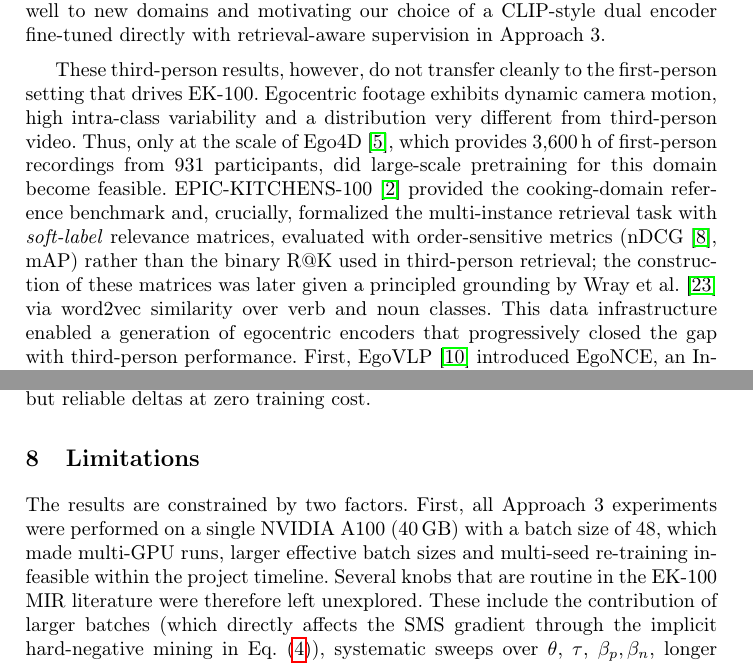
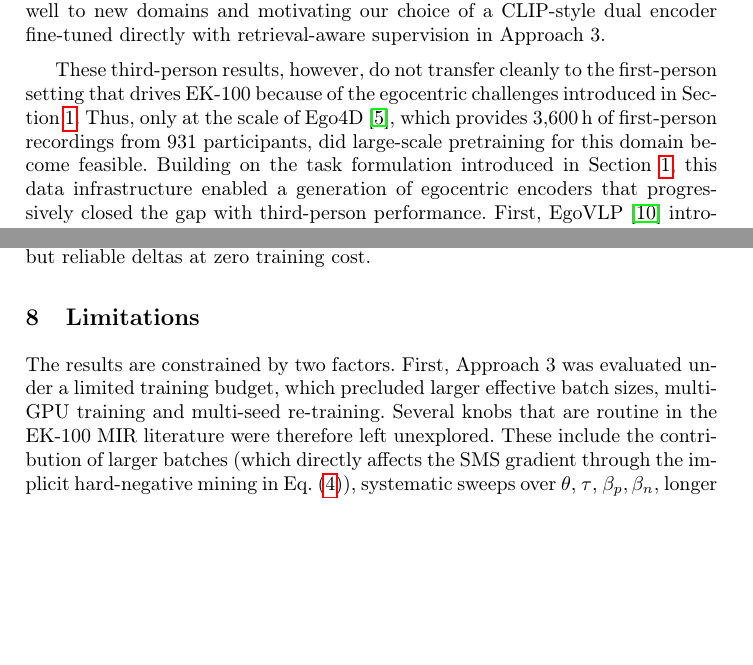
Before and after one commit to isis4825-imagenes-vision-202610/epic-kitchens-docs, a LaTeX thesis (congreso-col-comp/samplepaper.tex, which reads congreso-col-comp/sections/discussion/conclusions.tex, congreso-col-comp/sections/literature-review/litreview.tex): two parts of pages 3 and 12 of 15, joined at a grey line, cut so that both start at the same text, the shorter picture padded with empty space. Compiled offline with pdfLaTeX.

Commit message:
Third advisor corrections

```diff
--- a/congreso-col-comp/sections/discussion/conclusions.tex
+++ b/congreso-col-comp/sections/discussion/conclusions.tex
@@ -6,7 +6,7 @@ We studied the EPIC-KITCHENS-100 Multi-Instance Retrieval challenge through thre
 \section{Limitations}
 \label{sec:limitations}
 
-The results are constrained by two factors. First, all Approach~3 experiments were performed on a single NVIDIA A100 (40\,GB) with a batch size of $48$, which made multi-GPU runs, larger effective batch sizes and multi-seed re-training infeasible within the project timeline. Several knobs that are routine in the EK-100 MIR literature were therefore left unexplored. These include the contribution of larger batches (which directly affects the SMS gradient through the implicit hard-negative mining in Eq.~\eqref{eq:sms}), systematic sweeps over $\theta$, $\tau$, $\beta_p, \beta_n$, longer fine-tuning schedules above 16 epochs, and variance estimation through repeated runs with different random seeds. As a consequence, the bundled $+12.98$\,nDCG between Configuration~3 and Configuration~4 cannot be ablated into the individual contributions of encoder, loss and end-to-end training within this study. Second, the EK-100 challenge releases the soft-label relevance matrix only for the training split; the test relevance matrix required to compute nDCG and mAP offline is held out by the organizers and accessible exclusively through the Codabench grader. Model selection during fine-tuning therefore had to rely on training-loss trajectories rather than on a relevance-aligned validation signal, and every reported number in Table~\ref{tab:iterations} required a Codabench submission, which capped the practical iteration budget.
+The results are constrained by two factors. First, Approach~3 was evaluated under a limited training budget, which precluded larger effective batch sizes, multi-GPU training and multi-seed re-training. Several knobs that are routine in the EK-100 MIR literature were therefore left unexplored. These include the contribution of larger batches (which directly affects the SMS gradient through the implicit hard-negative mining in Eq.~\eqref{eq:sms}), systematic sweeps over $\theta$, $\tau$, $\beta_p, \beta_n$, longer fine-tuning schedules above 16 epochs, and variance estimation through repeated runs with different random seeds. As a consequence, the bundled $+12.98$\,nDCG between Configuration~3 and Configuration~4 cannot be ablated into the individual contributions of encoder, loss and end-to-end training within this study. Second, the EK-100 challenge releases the soft-label relevance matrix only for the training split; the test relevance matrix required to compute nDCG and mAP offline is held out by the organizers and accessible exclusively through the Codabench grader. Model selection during fine-tuning therefore had to rely on training-loss trajectories rather than on a relevance-aligned validation signal, and every reported number in Table~\ref{tab:iterations} required a Codabench submission, which capped the practical iteration budget.
 
 \section{Future Work}
 \label{sec:future}
--- a/congreso-col-comp/sections/literature-review/litreview.tex
+++ b/congreso-col-comp/sections/literature-review/litreview.tex
@@ -3,7 +3,7 @@
 
 The line of work that frames our contribution starts from contrastive vision--language pretraining and traces how each successive refinements, such as adaptation to video, specialization to first-person footage, accommodation of graded relevance, and inference-time fusion, reshaped what is achievable on benchmarks like EK-100 MIR. CLIP~\cite{radford2021clip} established the paradigm by showing that contrastive alignment of $400$M image--text pairs produces general-purpose visual representations whose zero-shot transfer matches fully supervised baselines, displacing the need to train task-specific encoders from scratch. Bringing the paradigm to video required rethinking how individual frames combine into a clip-level signal: CLIP4Clip~\cite{luo2022clip4clip} compared three temporal aggregation strategies and found that the quality of the pretrained representation outweighs the choice of aggregation, an observation that X-CLIP~\cite{ma2022xclip} pushed further with multi-granularity contrastive learning that aligns video--sentence pairs at the global level and frame--word pairs at the local level via a cross-frame communication transformer. ViFi-CLIP~\cite{rasheed2023vificlip} closed this trajectory by showing that end-to-end fine-tuning with minimal architectural modifications already achieves competitive zero-shot generalization, evidence that shared embedding spaces transfer well to new domains and motivating our choice of a CLIP-style dual encoder fine-tuned directly with retrieval-aware supervision in Approach~3.
 
-These third-person results, however, do not transfer cleanly to the first-person setting that drives EK-100. Egocentric footage exhibits dynamic camera motion, high intra-class variability and a distribution very different from third-person video. Thus, only at the scale of Ego4D~\cite{grauman2022ego4d}, which provides $3{,}600$\,h of first-person recordings from 931 participants, did large-scale pretraining for this domain become feasible. EPIC-KITCHENS-100~\cite{damen2022rescaling} provided the cooking-domain reference benchmark and, crucially, formalized the multi-instance retrieval task with \emph{soft-label} relevance matrices, evaluated with order-sensitive metrics (nDCG~\cite{jarvelin2002ndcg}, mAP) rather than the binary R@K used in third-person retrieval; the construction of these matrices was later given a principled grounding by Wray et al.~\cite{wray2021semantic} via word2vec similarity over verb and noun classes. This data infrastructure enabled a generation of egocentric encoders that progressively closed the gap with third-person performance. First, EgoVLP~\cite{lin2022egovlp} introduced EgoNCE, an InfoNCE variant that weights additional positives through verb/noun matching that led to improvements over general-domain methods on EK-100 but that still relies on lexical overlap rather than on the official graded matrices. LaViLa~\cite{zhao2023lavila} introduced a  fine-tuned a language model on Ego4D to generate diverse training narrations, becoming the reference video encoder for subsequent work. Subsequently, EgoVLPv2~\cite{pramanick2023egovlpv2} integrated cross-modal fusion directly into the backbone via interleaved cross-attention. Finally, AVION~\cite{zhao2023avion} building on LaViLa's encoder design, trained a ViT-L/14 backbone on a single machine in a single day, won the CVPR~2023 EK-100 challenge and, in combination with FlashAttention~\cite{dao2022flashattention} for memory-efficient computation, became the de-facto backbone for downstream retrieval work---and, in our pipeline, the visual encoder of Approach~3.
+These third-person results, however, do not transfer cleanly to the first-person setting that drives EK-100 because of the egocentric challenges introduced in Section~\ref{sec:intro}. Thus, only at the scale of Ego4D~\cite{grauman2022ego4d}, which provides $3{,}600$\,h of first-person recordings from 931 participants, did large-scale pretraining for this domain become feasible. Building on the task formulation introduced in Section~\ref{sec:intro}, this data infrastructure enabled a generation of egocentric encoders that progressively closed the gap with third-person performance. First, EgoVLP~\cite{lin2022egovlp} introduced EgoNCE, an InfoNCE variant that weights additional positives through verb/noun matching that led to improvements over general-domain methods on EK-100 but that still relies on lexical overlap rather than on the official graded matrices. LaViLa~\cite{zhao2023lavila} introduced a  fine-tuned a language model on Ego4D to generate diverse training narrations, becoming the reference video encoder for subsequent work. Subsequently, EgoVLPv2~\cite{pramanick2023egovlpv2} integrated cross-modal fusion directly into the backbone via interleaved cross-attention. Finally, AVION~\cite{zhao2023avion} building on LaViLa's encoder design, trained a ViT-L/14 backbone on a single machine in a single day, won the CVPR~2023 EK-100 challenge and, in combination with FlashAttention~\cite{dao2022flashattention} for memory-efficient computation, became the de-facto backbone for downstream retrieval work---and, in our pipeline, the visual encoder of Approach~3.
 
 Still, strong encoders alone do not exploit the soft-label structure of the EK-100 MIR task because the loss function decides whether the graded relevance $R$ enters the gradient signal at all. The official challenge baseline reflects this gap, combining JPoSE~\cite{wray2019jpose}, which learns separate verb, noun and action embedding spaces, with MI-MM, a multi-instance MaxMargin adaptation of MIL-NCE~\cite{miech2020milnce}; both operate with binary relevance and ignore the soft-label matrices. JPoSE itself was built on top of the simpler Multi-Modal Embedding Network (MMEN), an MLP-based projection used as a baseline in the same work and one we revisit as the third member of our score-level ensemble. The decisive step beyond binary relevance came with the Symmetric Multi-Similarity (SMS) loss of Wang, Wang and Chau~\cite{wang2024symmetricmultisimilaritylossepickitchens100}. This loss extends the multi-similarity formulation of~\cite{wang2019multisimilarity} so that, instead of binary positive/negative pair weights, the contribution of each pair is modulated by its soft relevance score, applied symmetrically over both modalities. Built on LaViLa as the base encoder, SMS is the most explicit attempt to date to directly optimize the official challenge metric and is the loss we adopt in Approach~3. An adjacent line of research within the broader retrieval community has developed losses that approximate ranking metrics directly. For example, SoDeep~\cite{engilberge2019sodeep} learns a sorting surrogate for differentiable mAP and Recall and, Smooth-AP~\cite{brown2020smoothap} provides a sigmoidal AP approximation. That being said, neither family has been systematically explored in video--text retrieval with graded relevance, leaving a clear gap that our discussion in Section~\ref{sec:future} returns to. Beyond loss design, scaling has continued to push the limits of multimodal understanding (InternVideo2~\cite{wang2024internvideo2} reaches state of the art across more than sixty benchmarks via masked video pretraining, contrastive alignment and instruction tuning), and the current EK-100 MIR public leader is CR-CLIP~\cite{he2025crclip}, which builds on the AVION dual-encoder architecture and adds a context-refinement module to reach $82.10$\,nDCG and $66.8$\,mAP.
 
```
Also changed, not shown: congreso-col-comp/sections/materials/materials.tex (+1 -1 lines), congreso-col-comp/sections/method/method.tex (+1 -1 lines), congreso-col-comp/sections/results/results.tex (+2 -0 lines), congreso-col-comp/sections/discussion/conclusions.tex (2 more changed lines), 1 other file.
